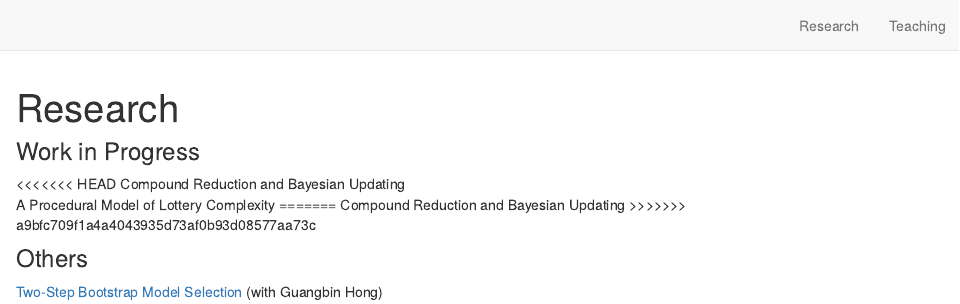
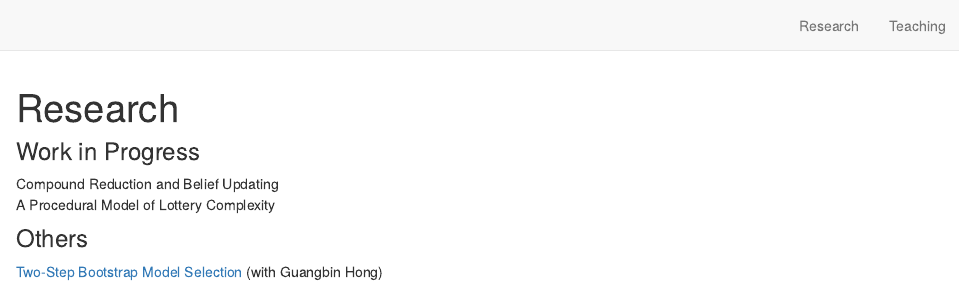
Before and after one commit to HuEnHua/enhua-hu, an R Markdown document (research.Rmd): the page in a window 1100 px wide, from its top. Rendered offline with R 4.5, knitr and Pandoc, with nearby package versions; drawn as R Markdown's standard HTML page in place of the format the file asks for.

Commit message:
added complexity Paper

````diff
--- a/research.Rmd
+++ b/research.Rmd
@@ -7,12 +7,8 @@ knitr::opts_chunk$set(echo = TRUE)
 ```
 
 ### Work in Progress
-<<<<<<< HEAD
-Compound Reduction and Bayesian Updating
+Compound Reduction and Belief Updating
 A Procedural Model of Lottery Complexity
-=======
-Compound Reduction and Bayesian Updating
->>>>>>> a9bfc709f1a4a4043935d73af0b93d08577aa73c
 
 ### Others
 [Two-Step Bootstrap Model Selection](static/files/Two_Step_Bootstrap_Model_Selection.pdf) (with Guangbin Hong)
````
